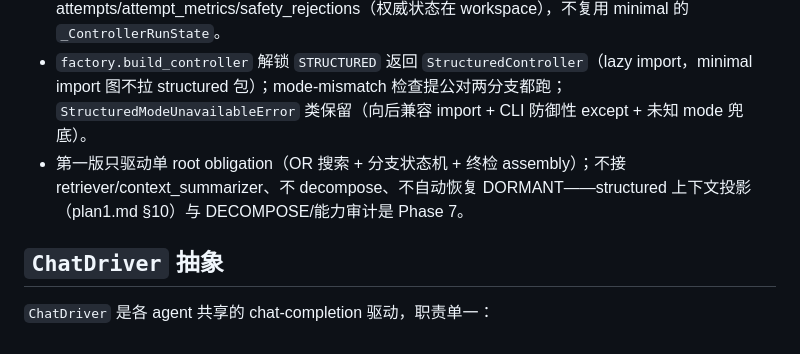
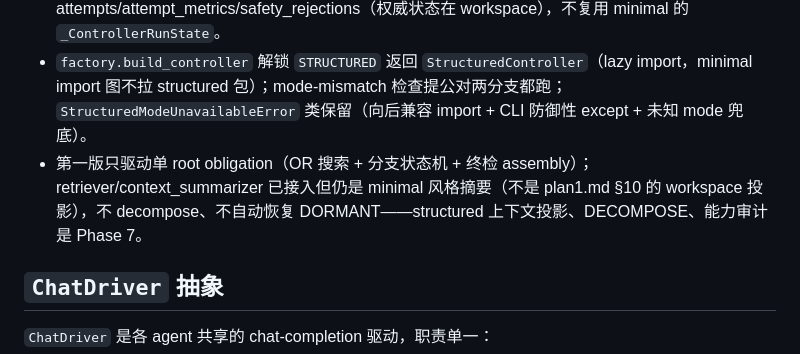
Before and after one commit to anetigone/cssc, a Markdown page: agents.md, the part around the change. Drawn GitHub-style.

```diff
--- a/agents.md
+++ b/agents.md
@@ -158,7 +158,7 @@ agent/
 - 分支状态机全在 reducer：accepted+safety→`BranchStatus.ACCEPTED` + `register_accepted_fact`（obligation 同步 ACCEPTED）；check rejected→保持 ACTIVE、追加 `observations_from_check_result`、保留 `lean_artifact` 作 provenance（失败实现不否定数学策略）、更新 `last_action`；`stalled_streak >= STALL_THRESHOLD(3)`→DORMANT（终态，保证循环终止）；根策略 branch（无 parent）连续同 goal_fp 失败 `>= REPAIR_THRESHOLD(2)` 且尚未派生过子分支→派生 REPAIR 子 branch（新 `branch_id`、继承 argument/alignment/observations、`lean_artifact=None`，新尝试不覆盖旧分支）。
 - 复用共享预算/metrics/trace 出口：每个 IMPLEMENT attempt=1 model_call+1 check；最终 assemble 额外 reserve 1 check（assembler 接收 `budget_slice` 但不自 reserve，controller 显式 `reserve_check`）；`metadata["workspace"]=workspace.to_dict()` 经 `trace_store.workspace_payload` 透传；`_StructuredRunState` 只持有 attempts/attempt_metrics/safety_rejections（权威状态在 workspace），不复用 minimal 的 `_ControllerRunState`。
 - `factory.build_controller` 解锁 `STRUCTURED` 返回 `StructuredController`（lazy import，minimal import 图不拉 structured 包）；mode-mismatch 检查提公对两分支都跑；`StructuredModeUnavailableError` 类保留（向后兼容 import + CLI 防御性 except + 未知 mode 兜底）。
-- 第一版只驱动单 root obligation（OR 搜索 + 分支状态机 + 终检 assembly）；不接 retriever/context_summarizer、不 decompose、不自动恢复 DORMANT——structured 上下文投影（plan1.md §10）与 DECOMPOSE/能力审计是 Phase 7。
+- 第一版只驱动单 root obligation（OR 搜索 + 分支状态机 + 终检 assembly）；retriever/context_summarizer 已接入但仍是 minimal 风格摘要（不是 plan1.md §10 的 workspace 投影），不 decompose、不自动恢复 DORMANT——structured 上下文投影、DECOMPOSE、能力审计是 Phase 7。
 
 ## `ChatDriver` 抽象
 
```
Also changed, not shown: CLAUDE.md (+1 -1 lines).
